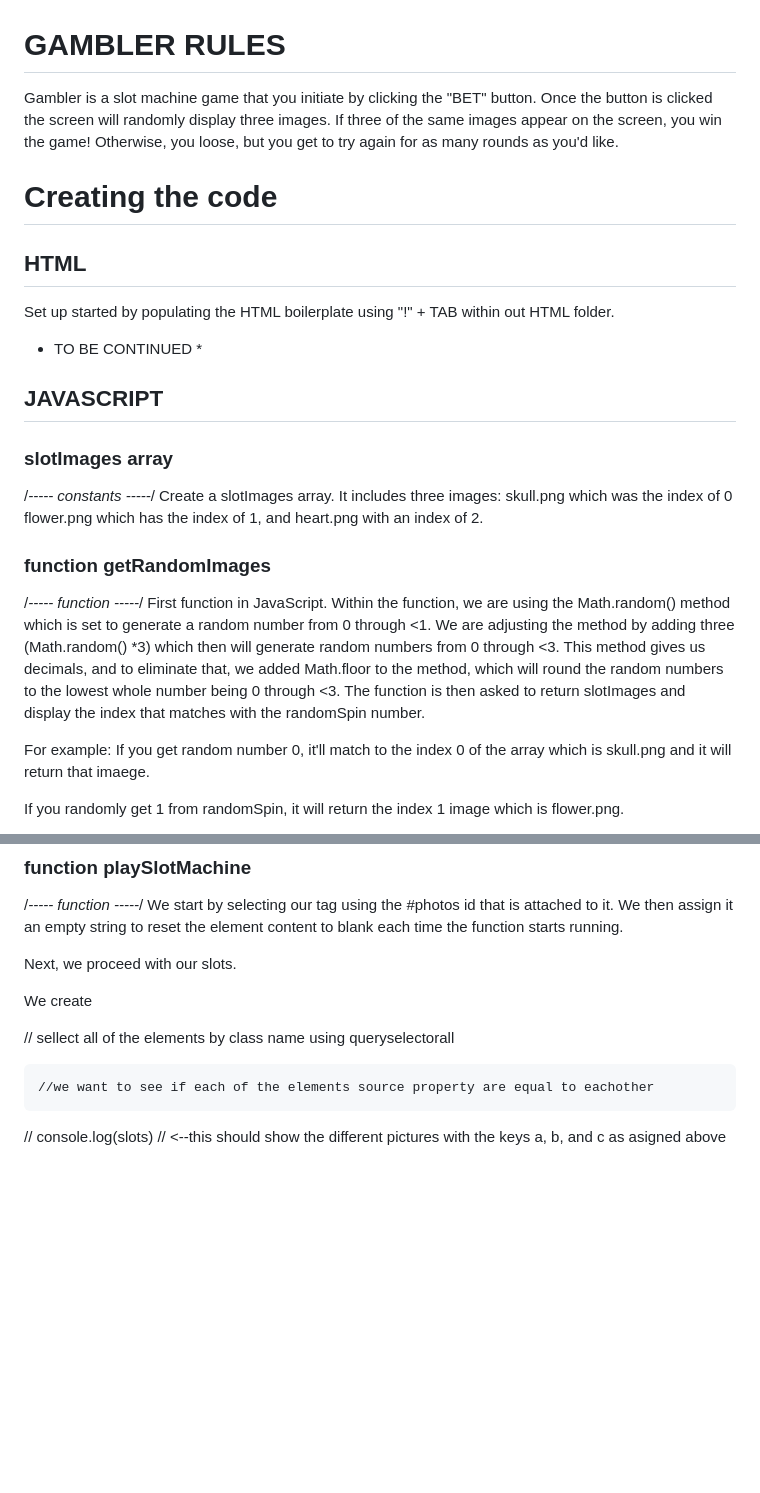
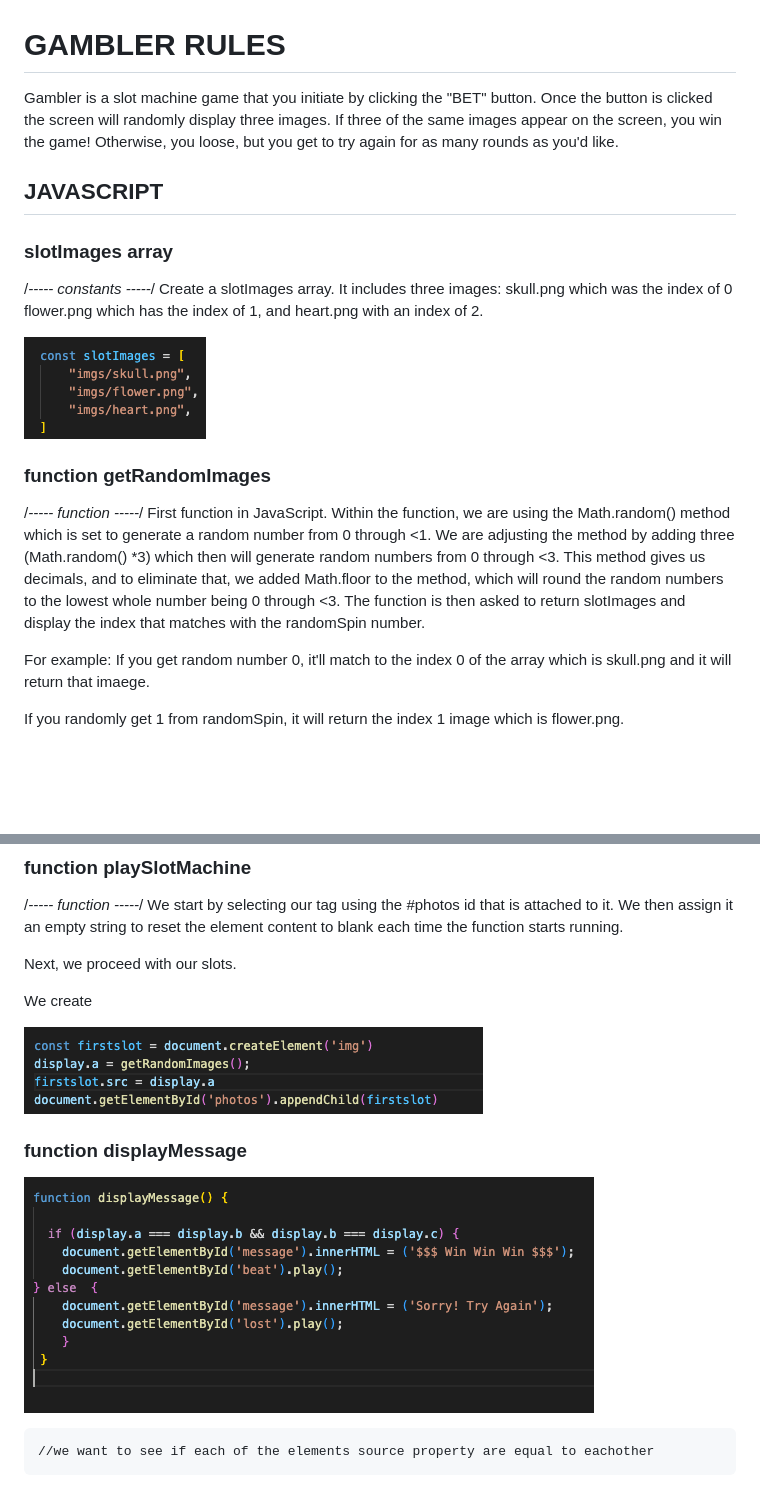
Before and after one commit to migdelinabuelna/GAMBLER, a Markdown page: README.md, 2 parts joined by grey strips. GitHub-like rendering; pictures changed too: READMEIMGS/displayMessage.png (added), READMEIMGS/img-element.png (added), READMEIMGS/slotImages.array.png (added); blank space fills up the shorter version.

Commit message:
photo update

```diff
--- a/README.md
+++ b/README.md
@@ -4,21 +4,7 @@ Once the button is clicked the screen will randomly display three images.
 If three of the same images appear on the screen, you win the game! Otherwise, you loose, but you get to try again for as many rounds as you'd like.
 
 
-# Creating the code
-## HTML
-Set up started by populating the HTML boilerplate using "!" + TAB within out HTML folder.
-
-<head>
-In the HTML tag we added a title, linked CSS & JavaScript to work with them in separate folders, and ensured to add defer before the script link, so that
-
-
-
-* TO BE CONTINUED *
-
-
-
 ## JAVASCRIPT
-
 
 ### slotImages array
 /*----- constants -----*/
@@ -26,11 +12,12 @@ Create a slotImages array. It includes three images: skull.png which was the ind
 flower.png which has the index of 1,
 and heart.png with an index of 2.
 
+![slotImages Array](READMEIMGS/slotImages.array.png)
+
 ### function getRandomImages
 /*----- function -----*/
 First function in JavaScript. Within the function, we are using the Math.random() method which is set to generate a random number from 0 through <1. We are adjusting the method by adding three (Math.random() *3) which then will generate random numbers from 0 through <3. This method gives us decimals, and to eliminate that, we added Math.floor to the method, which will round the random numbers to the lowest whole number being 0 through <3.
 The function is then asked to return slotImages and display the index that matches with the randomSpin number.
-
 
 For example:
 If you get random number 0, it'll match to the index 0 of the array which is skull.png and it will return that imaege.
@@ -66,6 +53,9 @@ Next, we proceed with our slots.
 
 We create
 
+![Create and assign img element](READMEIMGS/img-element.png)
+
+### function displayMessage
 
 
 
@@ -81,6 +71,7 @@ We create
 
 
 
+![function displayMessage](READMEIMGS/displayMessage.png)
 
 
 
@@ -95,14 +86,4 @@ We create
 
 
 
-// sellect all of the elements by class name using queryselectorall
-
-
-
     //we want to see if each of the elements source property are equal to eachother
-
-
-
-
-
- // console.log(slots) // <--this should show the different pictures with the keys a, b, and c as asigned above
```
Also changed, not shown: 1 other file.
